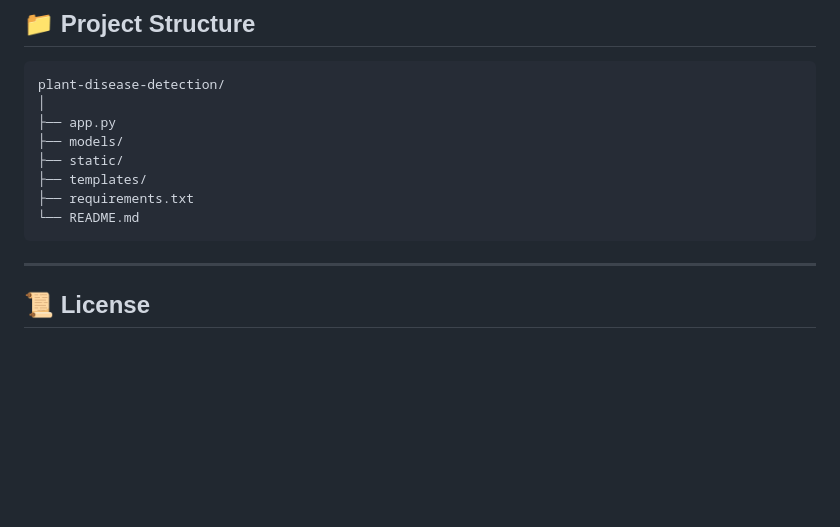
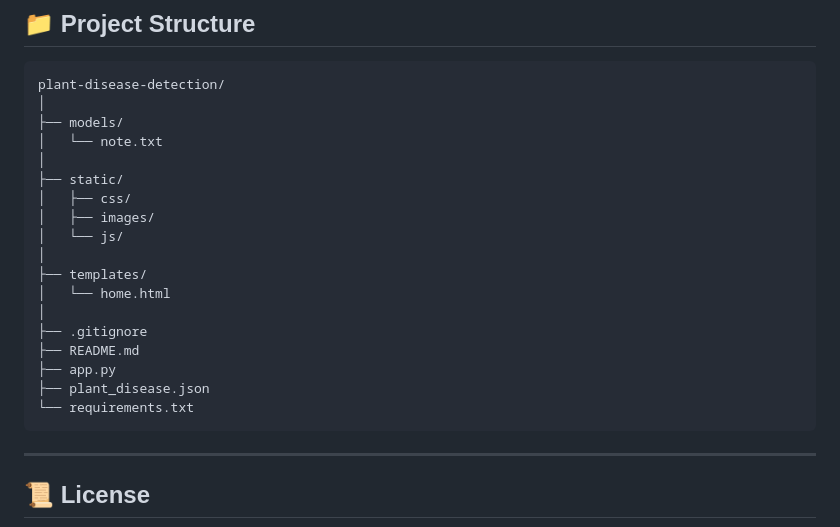
Before and after one commit to Huma-Ibrar/plant-disease-detection, a Markdown page: README.md, the part around the change. GitHub-like rendering; blank space fills up the shorter version.

````diff
--- a/README.md
+++ b/README.md
@@ -215,12 +215,22 @@ Open the URL displayed in the terminal in your web browser.
 ```
 plant-disease-detection/
 │
+├── models/
+│   └── note.txt
+│
+├── static/
+│   ├── css/
+│   ├── images/
+│   └── js/
+│
+├── templates/
+│   └── home.html
+│
+├── .gitignore
+├── README.md
 ├── app.py
-├── models/
-├── static/
-├── templates/
-├── requirements.txt
-└── README.md
+├── plant_disease.json
+└── requirements.txt
 ```
 
 ---
````
